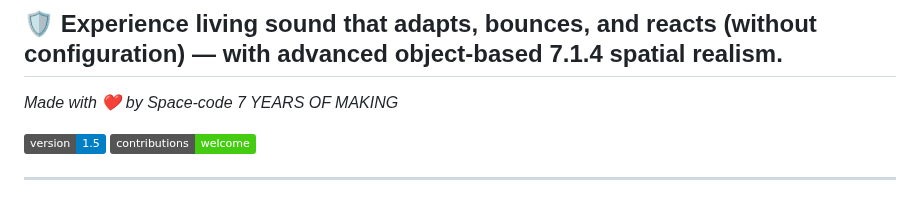
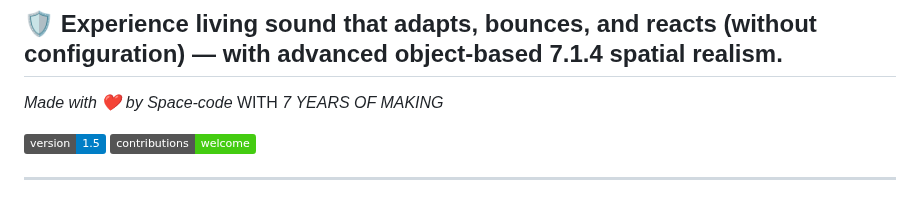
Before and after one commit to space-contributes/arby-audio_3d, a Markdown page: README.md, the part around the change. Rendered like a GitHub page; badges without logos.

```diff
--- a/README.md
+++ b/README.md
@@ -5,7 +5,7 @@
 
 ## 🛡️ **Experience living sound that adapts, bounces, and reacts (without configuration) — with advanced object-based 7.1.4 spatial realism.**
 
-*Made with ❤️ by Space-code* *7 YEARS OF MAKING*
+*Made with ❤️ by Space-code* WITH *7 YEARS OF MAKING*
 
 ![Version](https://img.shields.io/badge/version-1.5-blue)
 ![Contributions Welcome](https://img.shields.io/badge/contributions-welcome-brightgreen)
```
